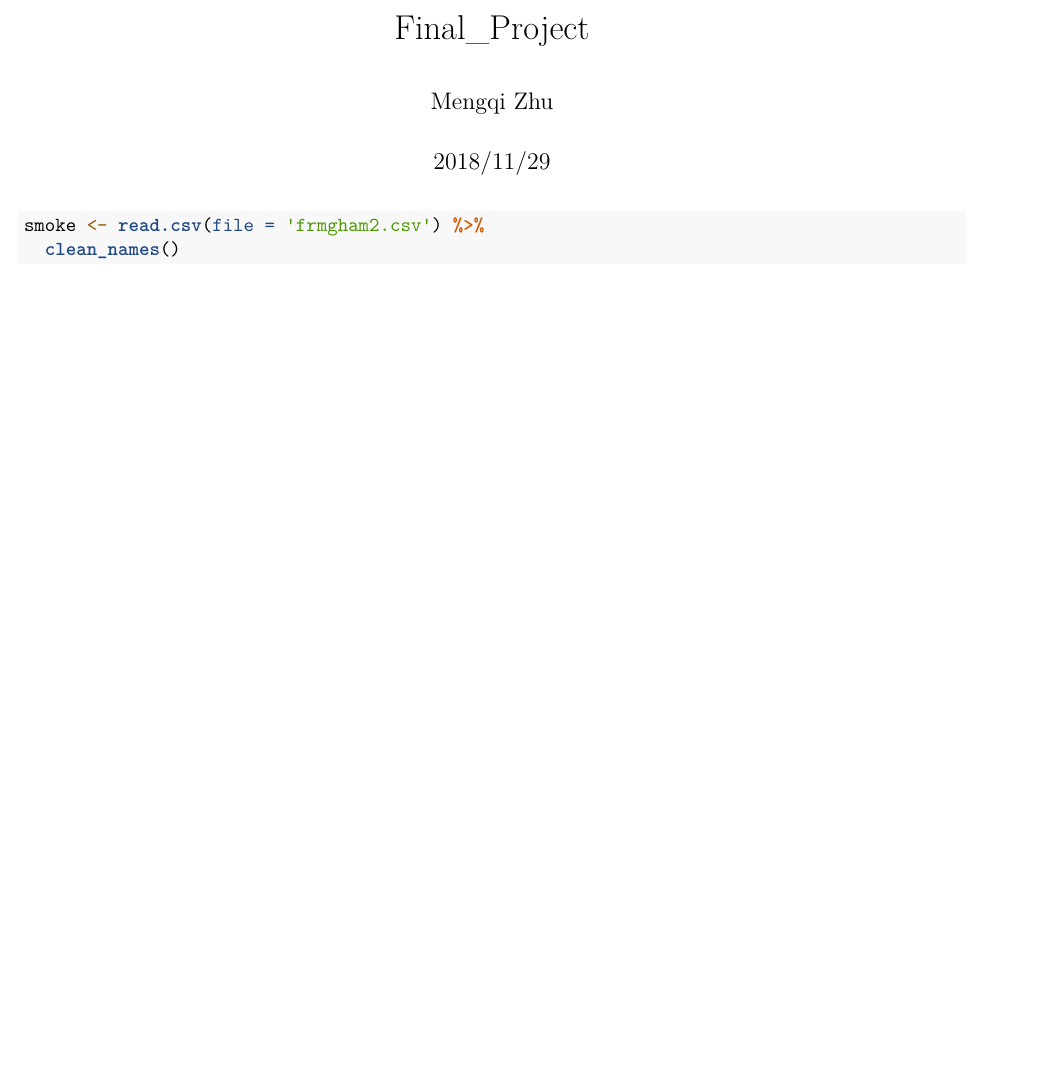
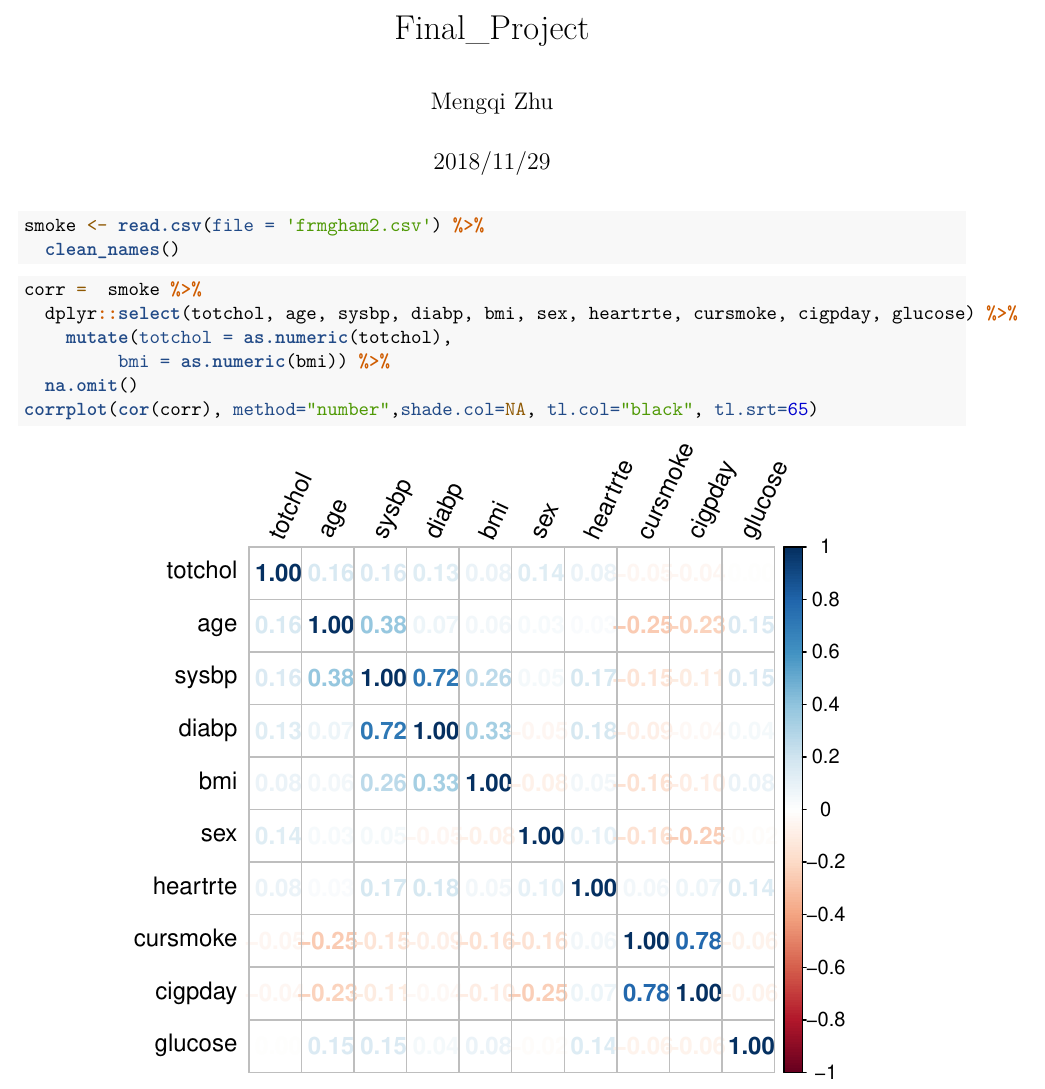
Before and after one commit to WendyThe13th/LDA_Final_Project, an R Markdown document (Final_Project.Rmd): part of the page, cut so that both start at the same text, the shorter picture padded with empty space. Rendered offline with R 4.5, knitr and Pandoc, then LaTeX, with nearby package versions; column names are cleaned by a stand-in for the janitor package.

Commit message:
added corrplot with some variables

````diff
--- a/Final_Project.Rmd
+++ b/Final_Project.Rmd
@@ -17,3 +19,15 @@ library(janitor)
 smoke <- read.csv(file = 'frmgham2.csv') %>%
   clean_names()
 ```
+
+
+```{r}
+
+corr =  smoke %>%
+  dplyr::select(totchol, age, sysbp, diabp, bmi, sex, heartrte, cursmoke, cigpday, glucose) %>%
+    mutate(totchol = as.numeric(totchol),
+         bmi = as.numeric(bmi)) %>%
+  na.omit()
+corrplot(cor(corr), method="number",shade.col=NA, tl.col="black", tl.srt=65)
+
+```
````
Also changed, not shown: Final_Project.Rmd (2 more changed lines).
